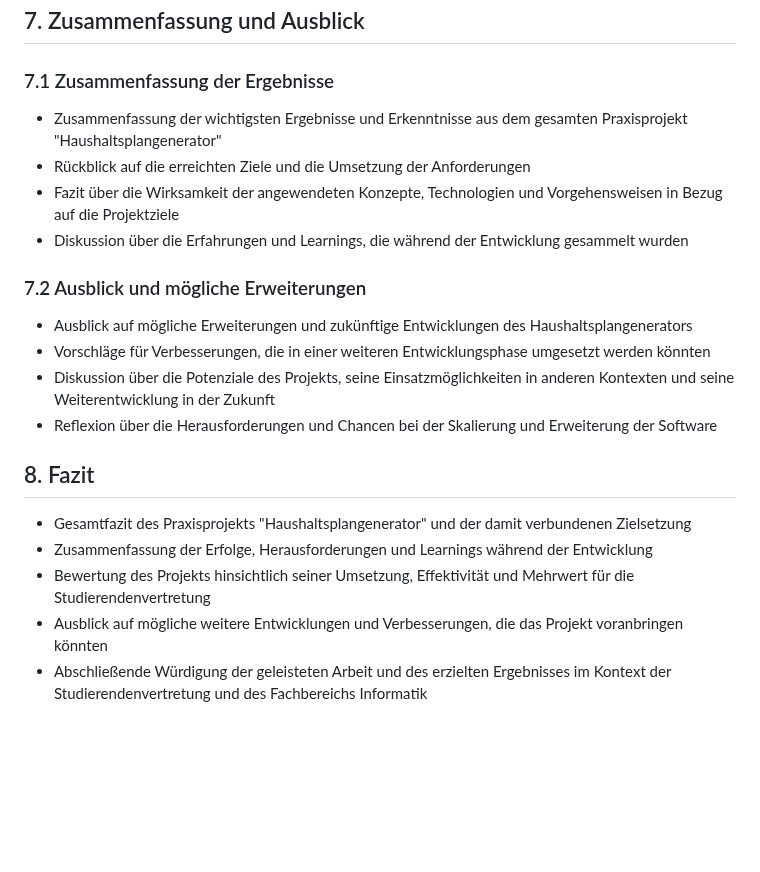
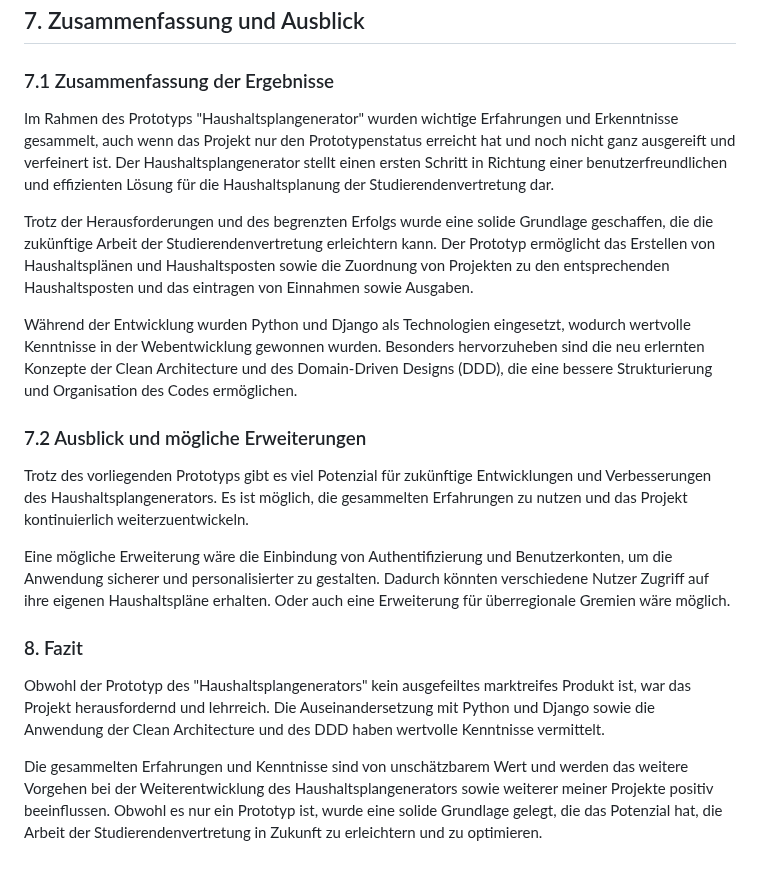
Before and after one commit to Lukas-Hoernle/Advanced-Software-Engineering, a Markdown page: Doku/Programmentwurf.md, the part around the change. Rendered like a GitHub page; blank space fills up the shorter version.

```diff
--- a/Doku/Programmentwurf.md
+++ b/Doku/Programmentwurf.md
@@ -119,20 +119,18 @@ Im Projekt haben wir verschiedene DDD-Muster angewendet, um die Softwarestruktur
 ## 7. Zusammenfassung und Ausblick
 
 ### 7.1 Zusammenfassung der Ergebnisse
-- Zusammenfassung der wichtigsten Ergebnisse und Erkenntnisse aus dem gesamten Praxisprojekt "Haushaltsplangenerator"
-- Rückblick auf die erreichten Ziele und die Umsetzung der Anforderungen
-- Fazit über die Wirksamkeit der angewendeten Konzepte, Technologien und Vorgehensweisen in Bezug auf die Projektziele
-- Diskussion über die Erfahrungen und Learnings, die während der Entwicklung gesammelt wurden
+Im Rahmen des Prototyps "Haushaltsplangenerator" wurden wichtige Erfahrungen und Erkenntnisse gesammelt, auch wenn das Projekt nur den Prototypenstatus erreicht hat und noch nicht ganz ausgereift und verfeinert ist. Der Haushaltsplangenerator stellt einen ersten Schritt in Richtung einer benutzerfreundlichen und effizienten Lösung für die Haushaltsplanung der Studierendenvertretung dar.
+
+Trotz der Herausforderungen und des begrenzten Erfolgs wurde eine solide Grundlage geschaffen, die die zukünftige Arbeit der Studierendenvertretung erleichtern kann. Der Prototyp ermöglicht das Erstellen von Haushaltsplänen und Haushaltsposten sowie die Zuordnung von Projekten zu den entsprechenden Haushaltsposten und das eintragen von Einnahmen sowie Ausgaben.
+
+Während der Entwicklung wurden Python und Django als Technologien eingesetzt, wodurch wertvolle Kenntnisse in der Webentwicklung gewonnen wurden. Besonders hervorzuheben sind die neu erlernten Konzepte der Clean Architecture und des Domain-Driven Designs (DDD), die eine bessere Strukturierung und Organisation des Codes ermöglichen.
 
 ### 7.2 Ausblick und mögliche Erweiterungen
-- Ausblick auf mögliche Erweiterungen und zukünftige Entwicklungen des Haushaltsplangenerators
-- Vorschläge für Verbesserungen, die in einer weiteren Entwicklungsphase umgesetzt werden könnten
-- Diskussion über die Potenziale des Projekts, seine Einsatzmöglichkeiten in anderen Kontexten und seine Weiterentwicklung in der Zukunft
-- Reflexion über die Herausforderungen und Chancen bei der Skalierung und Erweiterung der Software
+Trotz des vorliegenden Prototyps gibt es viel Potenzial für zukünftige Entwicklungen und Verbesserungen des Haushaltsplangenerators. Es ist möglich, die gesammelten Erfahrungen zu nutzen und das Projekt kontinuierlich weiterzuentwickeln.
 
-## 8. Fazit
-- Gesamtfazit des Praxisprojekts "Haushaltsplangenerator" und der damit verbundenen Zielsetzung
-- Zusammenfassung der Erfolge, Herausforderungen und Learnings während der Entwicklung
-- Bewertung des Projekts hinsichtlich seiner Umsetzung, Effektivität und Mehrwert für die Studierendenvertretung
-- Ausblick auf mögliche weitere Entwicklungen und Verbesserungen, die das Projekt voranbringen könnten
-- Abschließende Würdigung der geleisteten Arbeit und des erzielten Ergebnisses im Kontext der Studierendenvertretung und des Fachbereichs Informatik
+Eine mögliche Erweiterung wäre die Einbindung von Authentifizierung und Benutzerkonten, um die Anwendung sicherer und personalisierter zu gestalten. Dadurch könnten verschiedene Nutzer Zugriff auf ihre eigenen Haushaltspläne erhalten. Oder auch eine Erweiterung für überregionale Gremien wäre möglich.
+
+### 8. Fazit
+Obwohl der Prototyp des "Haushaltsplangenerators" kein ausgefeiltes marktreifes Produkt ist, war das Projekt herausfordernd und lehrreich. Die Auseinandersetzung mit Python und Django sowie die Anwendung der Clean Architecture und des DDD haben wertvolle Kenntnisse vermittelt.
+
+Die gesammelten Erfahrungen und Kenntnisse sind von unschätzbarem Wert und werden das weitere Vorgehen bei der Weiterentwicklung des Haushaltsplangenerators sowie weiterer meiner Projekte positiv beeinflussen. Obwohl es nur ein Prototyp ist, wurde eine solide Grundlage gelegt, die das Potenzial hat, die Arbeit der Studierendenvertretung in Zukunft zu erleichtern und zu optimieren.
```
